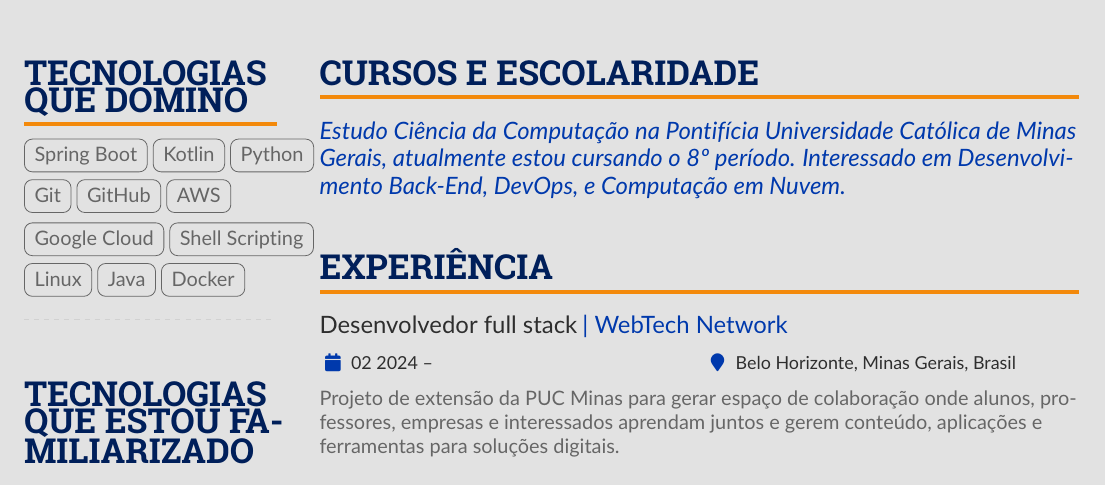
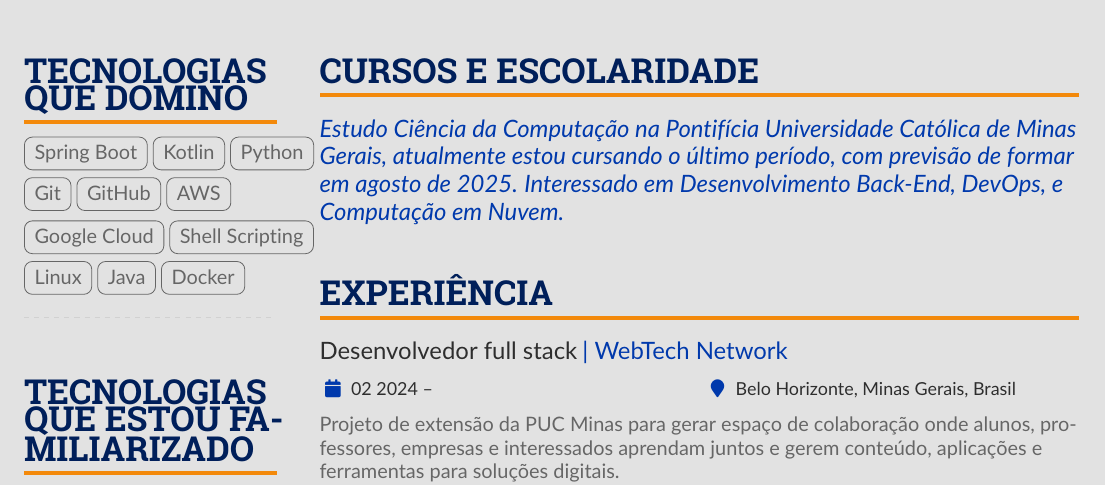
Before and after one commit to Henriquemcc/Curriculo, a LaTeX CV (Portugues/main.tex): part of page 1 of 5, cut so that both start at the same text. Compiled offline with pdfLaTeX.

Commit message:
Alterando informações sobre cursos e escolaridade

```diff
--- a/Portugues/main.tex
+++ b/Portugues/main.tex
@@ -253,7 +253,7 @@
         % ----- ABOUT ME -----
         \cvsection{Cursos e Escolaridade}
             \begin{quote}
-                Estudo Ciência da Computação na Pontifícia Universidade Católica de Minas Gerais, atualmente estou cursando o 8º período. Interessado em Desenvolvimento Back-End, DevOps, e Computação em Nuvem.
+                Estudo Ciência da Computação na Pontifícia Universidade Católica de Minas Gerais, atualmente estou cursando o último período, com previsão de formar em agosto de 2025. Interessado em Desenvolvimento Back-End, DevOps, e Computação em Nuvem.
             \end{quote}
         % ----- ABOUT ME -----
 
```
Also changed, not shown: English/main.tex (+1 -1 lines).
